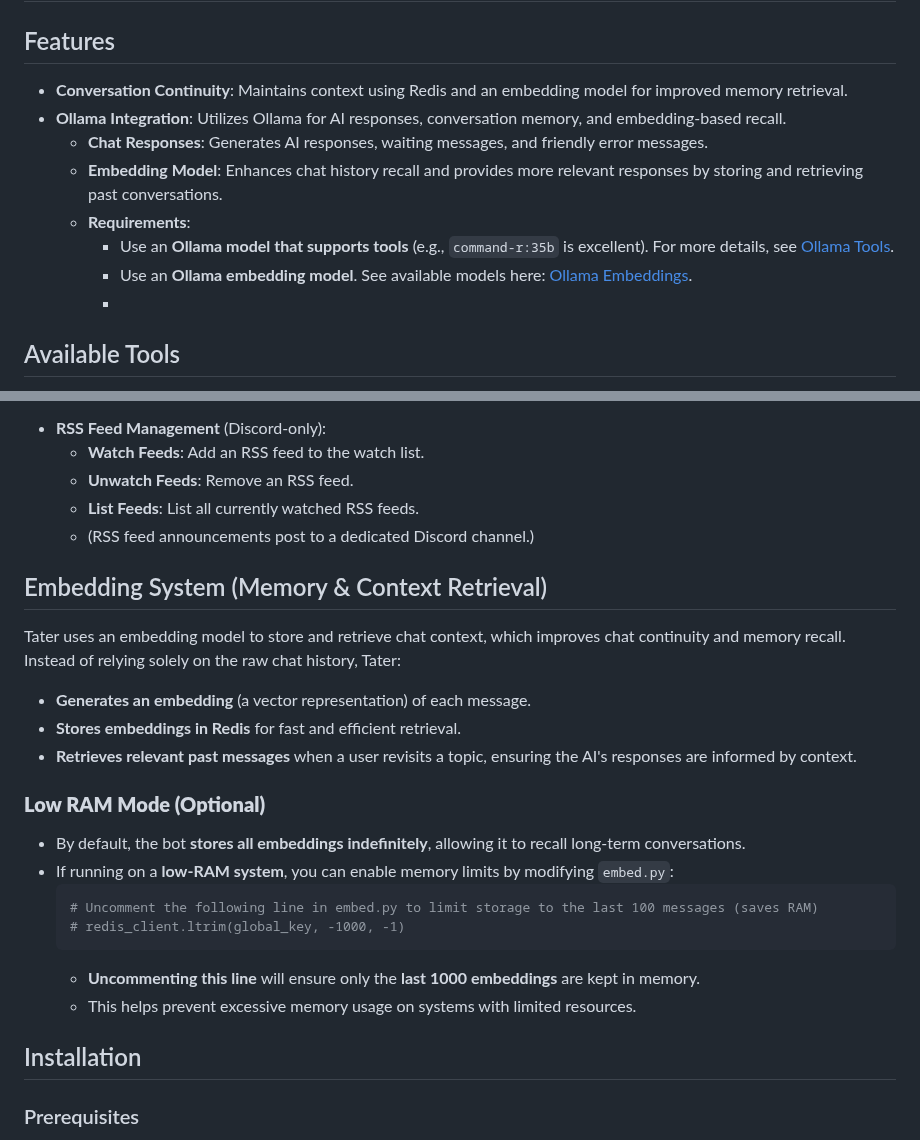
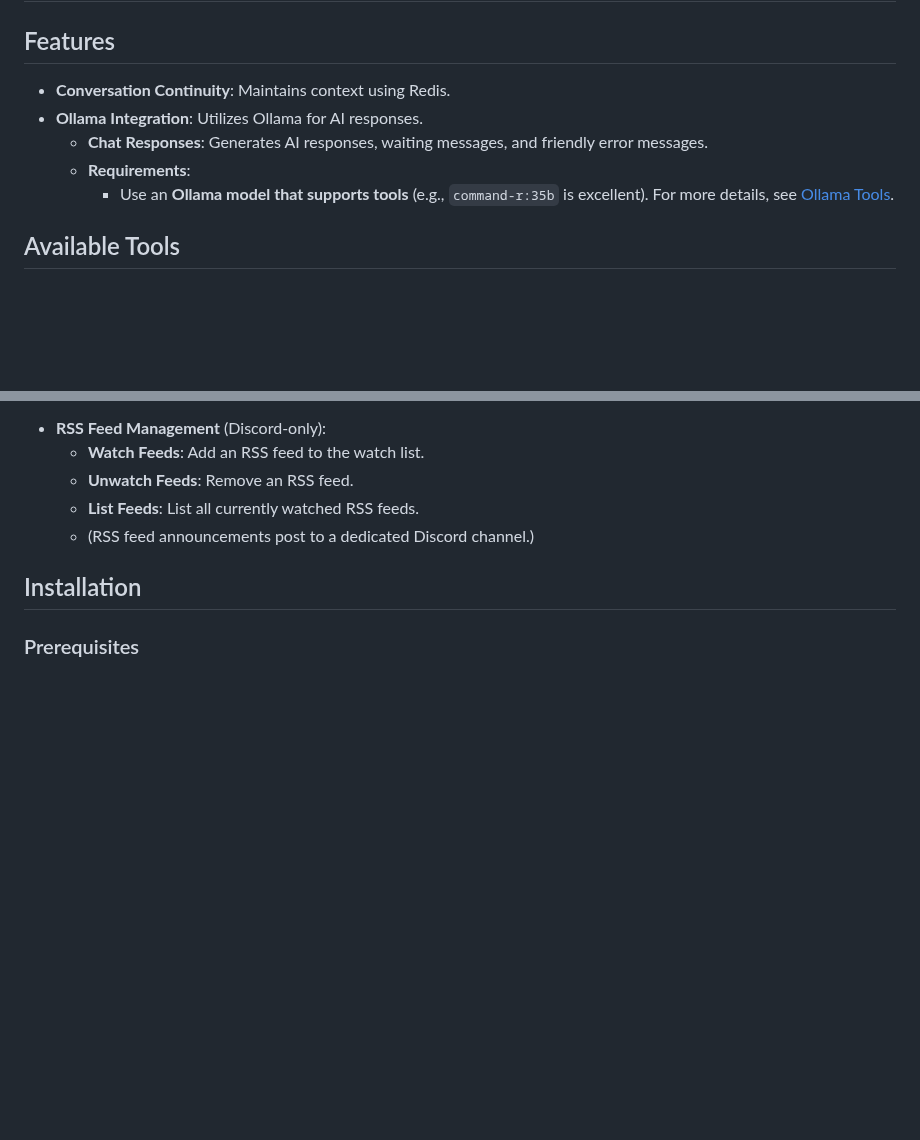
Before and after one commit to TaterTotterson/Tater, a Markdown page: README.md, 2 parts joined by grey strips. Drawn GitHub-style; blank space fills up the shorter version.

````diff
--- a/README.md
+++ b/README.md
@@ -15,14 +15,12 @@ Tater is a Discord bot that integrates with Ollama to provide a variety of AI-po
 
 ## Features
 
-- **Conversation Continuity**: Maintains context using Redis and an embedding model for improved memory retrieval.
-- **Ollama Integration**: Utilizes Ollama for AI responses, conversation memory, and embedding-based recall.
+- **Conversation Continuity**: Maintains context using Redis.
+- **Ollama Integration**: Utilizes Ollama for AI responses.
   - **Chat Responses**: Generates AI responses, waiting messages, and friendly error messages.
-  - **Embedding Model**: Enhances chat history recall and provides more relevant responses by storing and retrieving past conversations.
   - **Requirements**:
     - Use an **Ollama model that supports tools** (e.g., `command-r:35b` is excellent). For more details, see [Ollama Tools](https://ollama.com/search?c=tools).
-    - Use an **Ollama embedding model**. See available models here: [Ollama Embeddings](https://ollama.com/search?c=embedding).
-    -
+
 ## Available Tools
 
 **Below are the tools available to you. Simply ask Tater to perform these tasks—no slash commands or specific key terms are required:**
@@ -76,24 +74,6 @@ This unified interface lets you manage both chat interactions and Discord settin
   - **Unwatch Feeds**: Remove an RSS feed.
   - **List Feeds**: List all currently watched RSS feeds.
   - (RSS feed announcements post to a dedicated Discord channel.)
-
-## Embedding System (Memory & Context Retrieval)
-
-Tater uses an embedding model to store and retrieve chat context, which improves chat continuity and memory recall. Instead of relying solely on the raw chat history, Tater:
-
-- **Generates an embedding** (a vector representation) of each message.
-- **Stores embeddings in Redis** for fast and efficient retrieval.
-- **Retrieves relevant past messages** when a user revisits a topic, ensuring the AI's responses are informed by context.
-
-### **Low RAM Mode (Optional)**
-- By default, the bot **stores all embeddings indefinitely**, allowing it to recall long-term conversations.
-- If running on a **low-RAM system**, you can enable memory limits by modifying `embed.py`:
-  ```python
-  # Uncomment the following line in embed.py to limit storage to the last 100 messages (saves RAM)
-  # redis_client.ltrim(global_key, -1000, -1)
-  ```
-  - **Uncommenting this line** will ensure only the **last 1000 embeddings** are kept in memory.
-  - This helps prevent excessive memory usage on systems with limited resources.
 
 ## Installation
 
````
